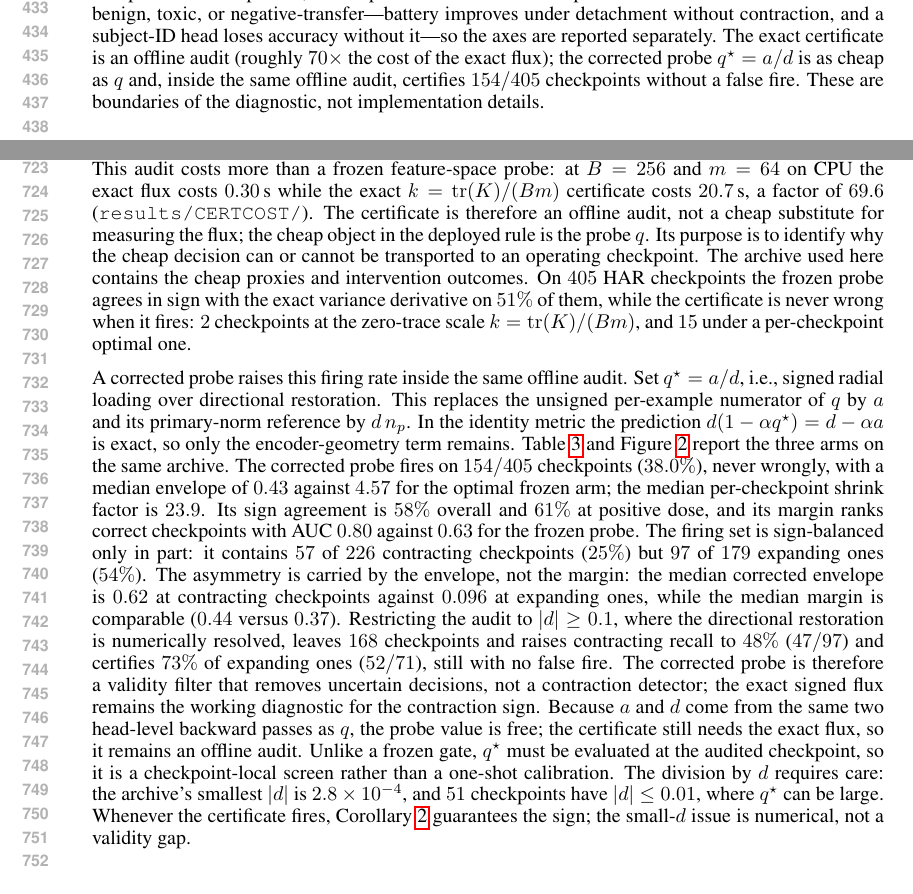
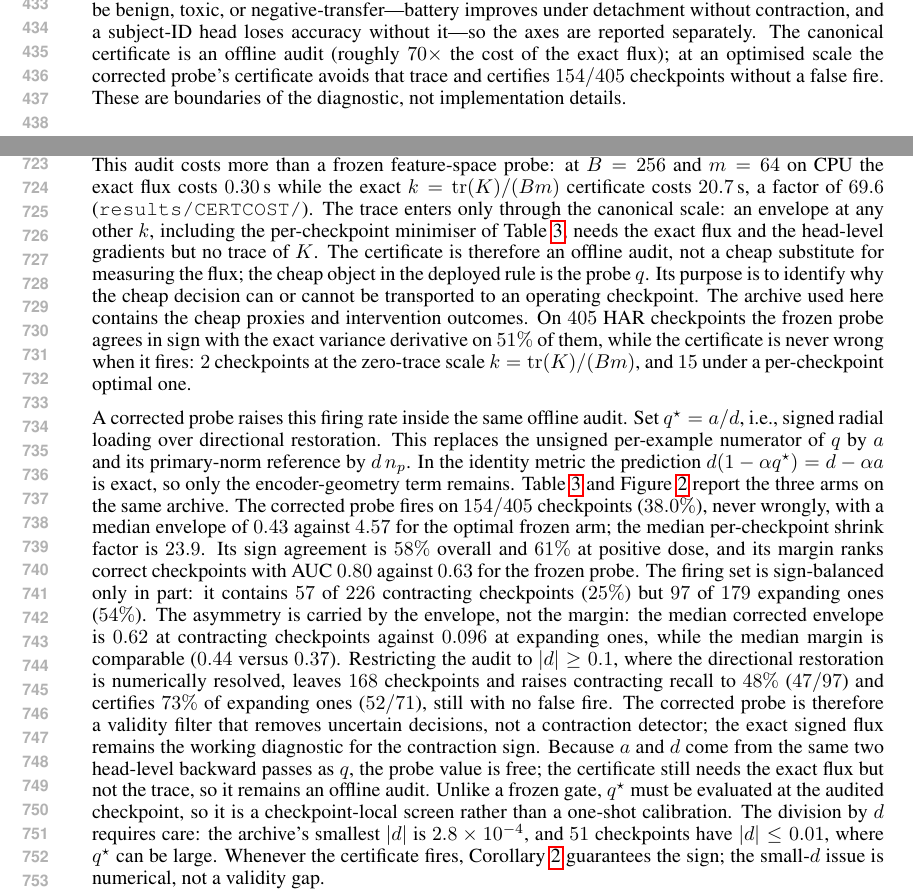
Before and after one commit to code-2026l/RepFix, a LaTeX paper (paper/RepFix_ICLR2027.tex): two parts of pages 9 and 14 of 46, joined at a grey line, cut so that both start at the same text. Compiled offline with pdfLaTeX.

Commit message:
Clarify which certificate needs the Jacobian trace
The canonical zero-trace scale costs 69.6x the flux; optimised-scale envelopes need the exact flux and head gradients but no trace of K, which is what the 154/405 corrected arm uses.

```diff
--- a/paper/RepFix_ICLR2027.tex
+++ b/paper/RepFix_ICLR2027.tex
@@ -300,7 +300,7 @@ A large $\Delta$ leaves the probe undecided; it does not make it wrong. Directly
 
 A survival intervention should first alter the contraction observable in the intended direction, then preserve or improve predictive utility. These criteria can disagree: the rank-3 SNR filter passes the scatter criterion while underperforming detachment, and the low-label radial filter loses its accuracy advantage at extreme doses. Reporting only collapse counts would hide both outcomes. Contraction also invalidates readouts calibrated before it: a frozen healthy head drops from $0.945$ to $0.241$ accuracy and ECE rises from $0.031$ to $0.430$, while input recalibration recovers $0.952$ (Appendix~\ref{app:readout}). Likewise, a gate that opens correctly can still choose an ineffective deletion subspace. The diagnostic benchmark therefore retains closed-gate failures, open-gate failures, and successful protection as different outcomes.
 
-This protocol can be added to an existing optimizer without replacing its objective: the cheap probe is a screening measurement, and the signed audit checks its interpretation at selected checkpoints. Its scope is explicit. STF-cal is a local heuristic, not a trajectory certificate; the rank rule assumes the specified PSD operator, and empirical PCA bases need separate identification. Real heads can be benign, toxic, or negative-transfer---battery improves under detachment without contraction, and a subject-ID head loses accuracy without it---so the axes are reported separately. The exact certificate is an offline audit (roughly $70\times$ the cost of the exact flux); the corrected probe $q^\star=a/d$ is as cheap as $q$ and, inside the same offline audit, certifies $154/405$ checkpoints without a false fire. These are boundaries of the diagnostic, not implementation details.
+This protocol can be added to an existing optimizer without replacing its objective: the cheap probe is a screening measurement, and the signed audit checks its interpretation at selected checkpoints. Its scope is explicit. STF-cal is a local heuristic, not a trajectory certificate; the rank rule assumes the specified PSD operator, and empirical PCA bases need separate identification. Real heads can be benign, toxic, or negative-transfer---battery improves under detachment without contraction, and a subject-ID head loses accuracy without it---so the axes are reported separately. The canonical certificate is an offline audit (roughly $70\times$ the cost of the exact flux); at an optimised scale the corrected probe's certificate avoids that trace and certifies $154/405$ checkpoints without a false fire. These are boundaries of the diagnostic, not implementation details.
 
 \section{Related Work}\label{sec:related}
 
@@ -378,13 +378,16 @@ normalized decomposition is undefined and the unnormalized identity
 This audit costs more than a frozen feature-space probe: at $B=256$ and $m=64$ on
 CPU the exact flux costs $0.30$\,s while the exact $k=\operatorname{tr}(K)/(Bm)$
 certificate costs $20.7$\,s, a factor of $69.6$
-(\texttt{results/CERTCOST/}). The certificate is therefore an offline audit, not a
+(\texttt{results/CERTCOST/}). The trace enters only through the canonical scale:
+an envelope at any other $k$, including the per-checkpoint minimiser of
+Table~\ref{tab:probe_arms}, needs the exact flux and the head-level gradients but
+no trace of $K$. The certificate is therefore an offline audit, not a
 cheap substitute for measuring the flux; the cheap object in the deployed rule is
 the probe $q$. Its purpose is to identify why the cheap decision can or cannot be
 transported to an operating checkpoint.
 The archive used here contains the cheap proxies and intervention outcomes. On $405$ HAR checkpoints the frozen probe agrees in sign with the exact variance derivative on $51\%$ of them, while the certificate is never wrong when it fires: $2$ checkpoints at the zero-trace scale $k=\operatorname{tr}(K)/(Bm)$, and $15$ under a per-checkpoint optimal one.
 
-A corrected probe raises this firing rate inside the same offline audit. Set $q^\star=a/d$, i.e., signed radial loading over directional restoration. This replaces the unsigned per-example numerator of $q$ by $a$ and its primary-norm reference by $d\,n_p$. In the identity metric the prediction $d(1-\alpha q^\star)=d-\alpha a$ is exact, so only the encoder-geometry term remains. Table~\ref{tab:probe_arms} and Figure~\ref{fig:probe_arms} report the three arms on the same archive. The corrected probe fires on $154/405$ checkpoints ($38.0\%$), never wrongly, with a median envelope of $0.43$ against $4.57$ for the optimal frozen arm; the median per-checkpoint shrink factor is $23.9$. Its sign agreement is $58\%$ overall and $61\%$ at positive dose, and its margin ranks correct checkpoints with AUC $0.80$ against $0.63$ for the frozen probe. The firing set is sign-balanced only in part: it contains $57$ of $226$ contracting checkpoints ($25\%$) but $97$ of $179$ expanding ones ($54\%$). The asymmetry is carried by the envelope, not the margin: the median corrected envelope is $0.62$ at contracting checkpoints against $0.096$ at expanding ones, while the median margin is comparable ($0.44$ versus $0.37$). Restricting the audit to $|d|\ge0.1$, where the directional restoration is numerically resolved, leaves $168$ checkpoints and raises contracting recall to $48\%$ ($47/97$) and certifies $73\%$ of expanding ones ($52/71$), still with no false fire. The corrected probe is therefore a validity filter that removes uncertain decisions, not a contraction detector; the exact signed flux remains the working diagnostic for the contraction sign. Because $a$ and $d$ come from the same two head-level backward passes as $q$, the probe value is free; the certificate still needs the exact flux, so it remains an offline audit. Unlike a frozen gate, $q^\star$ must be evaluated at the audited checkpoint, so it is a checkpoint-local screen rather than a one-shot calibration. The division by $d$ requires care: the archive's smallest $|d|$ is $2.8\times10^{-4}$, and $51$ checkpoints have $|d|\le0.01$, where $q^\star$ can be large. Whenever the certificate fires, Corollary~\ref{cor:corrected} guarantees the sign; the small-$d$ issue is numerical, not a validity gap.
+A corrected probe raises this firing rate inside the same offline audit. Set $q^\star=a/d$, i.e., signed radial loading over directional restoration. This replaces the unsigned per-example numerator of $q$ by $a$ and its primary-norm reference by $d\,n_p$. In the identity metric the prediction $d(1-\alpha q^\star)=d-\alpha a$ is exact, so only the encoder-geometry term remains. Table~\ref{tab:probe_arms} and Figure~\ref{fig:probe_arms} report the three arms on the same archive. The corrected probe fires on $154/405$ checkpoints ($38.0\%$), never wrongly, with a median envelope of $0.43$ against $4.57$ for the optimal frozen arm; the median per-checkpoint shrink factor is $23.9$. Its sign agreement is $58\%$ overall and $61\%$ at positive dose, and its margin ranks correct checkpoints with AUC $0.80$ against $0.63$ for the frozen probe. The firing set is sign-balanced only in part: it contains $57$ of $226$ contracting checkpoints ($25\%$) but $97$ of $179$ expanding ones ($54\%$). The asymmetry is carried by the envelope, not the margin: the median corrected envelope is $0.62$ at contracting checkpoints against $0.096$ at expanding ones, while the median margin is comparable ($0.44$ versus $0.37$). Restricting the audit to $|d|\ge0.1$, where the directional restoration is numerically resolved, leaves $168$ checkpoints and raises contracting recall to $48\%$ ($47/97$) and certifies $73\%$ of expanding ones ($52/71$), still with no false fire. The corrected probe is therefore a validity filter that removes uncertain decisions, not a contraction detector; the exact signed flux remains the working diagnostic for the contraction sign. Because $a$ and $d$ come from the same two head-level backward passes as $q$, the probe value is free; the certificate still needs the exact flux but not the trace, so it remains an offline audit. Unlike a frozen gate, $q^\star$ must be evaluated at the audited checkpoint, so it is a checkpoint-local screen rather than a one-shot calibration. The division by $d$ requires care: the archive's smallest $|d|$ is $2.8\times10^{-4}$, and $51$ checkpoints have $|d|\le0.01$, where $q^\star$ can be large. Whenever the certificate fires, Corollary~\ref{cor:corrected} guarantees the sign; the small-$d$ issue is numerical, not a validity gap.
 
 \begin{table}[h]
 \centering
```
Also changed, not shown: README.md, paper/RepFix_ICLR2027.pdf, paper/RepFix_ICLR2027.tex (2 more changed lines).
